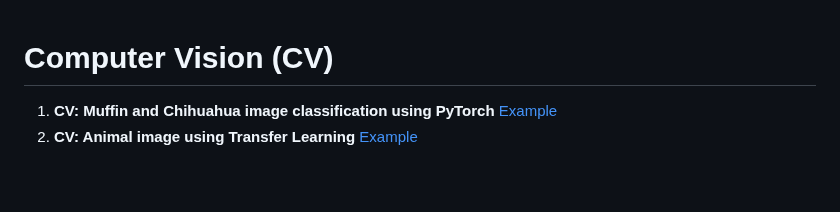
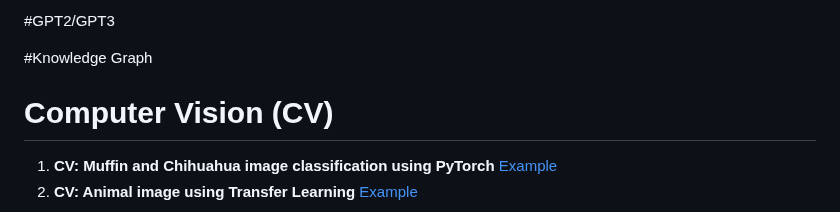
Before and after one commit to pythonuzgit/elmurodov, a Markdown page: README.md, the part around the change. Rendered like a GitHub page; blank space fills up the shorter version.

```diff
--- a/README.md
+++ b/README.md
@@ -1,3 +1,10 @@
+
+#GPT2/GPT3
+
+
+#Knowledge Graph
+
+
 
 # Computer Vision (CV)
 
```
